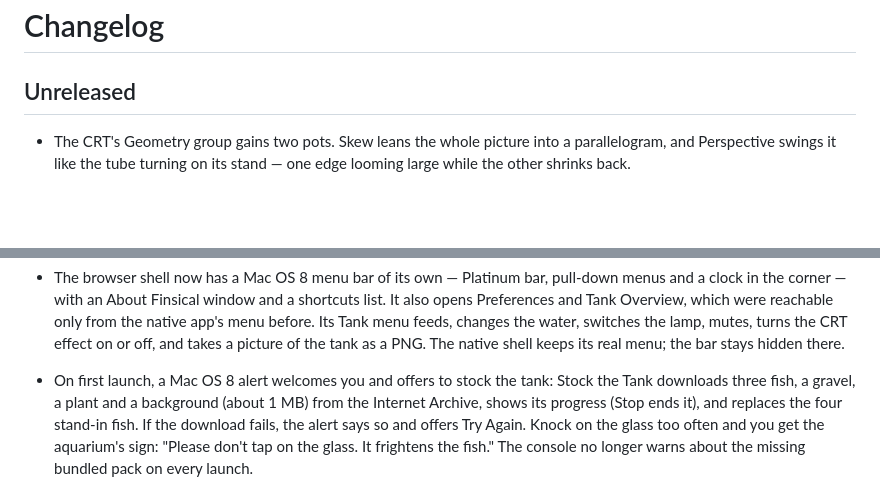
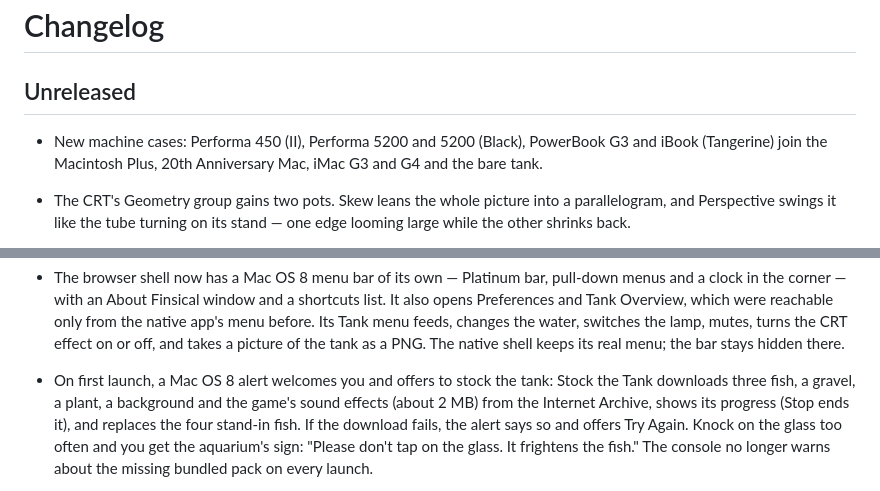
Before and after one commit to L-K-M/Finsical, a Markdown page: CHANGELOG.md, 2 parts joined by grey strips. GitHub-like rendering; blank space fills up the shorter version.

```diff
--- a/CHANGELOG.md
+++ b/CHANGELOG.md
@@ -2,6 +2,9 @@
 
 ## Unreleased
 
+- New machine cases: Performa 450 (II), Performa 5200 and 5200
+  (Black), PowerBook G3 and iBook (Tangerine) join the Macintosh Plus,
+  20th Anniversary Mac, iMac G3 and G4 and the bare tank.
 - The CRT's Geometry group gains two pots. Skew leans the whole
   picture into a parallelogram, and Perspective swings it like the
   tube turning on its stand — one edge looming large while the
@@ -173,8 +176,9 @@
   hidden there.
 
 - On first launch, a Mac OS 8 alert welcomes you and offers to stock
-  the tank: Stock the Tank downloads three fish, a gravel, a plant and
-  a background (about 1 MB) from the Internet Archive, shows its
+  the tank: Stock the Tank downloads three fish, a gravel, a plant, a
+  background and the game's sound effects (about 2 MB) from the
+  Internet Archive, shows its
   progress (Stop ends it), and replaces the four stand-in fish. If the
   download fails, the alert says so and offers Try Again. Knock on the
   glass too often and you get the aquarium's sign: "Please don't tap
```
Also changed, not shown: README.md (+8 -3 lines).
